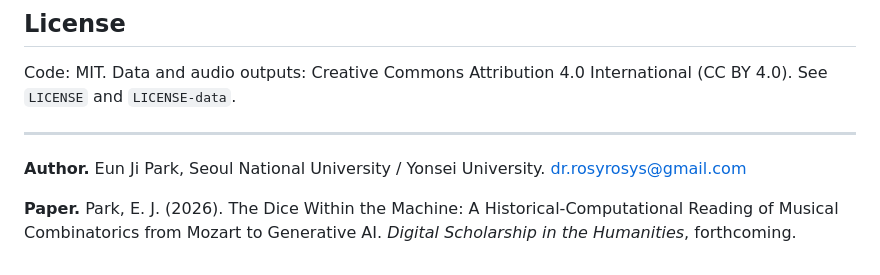
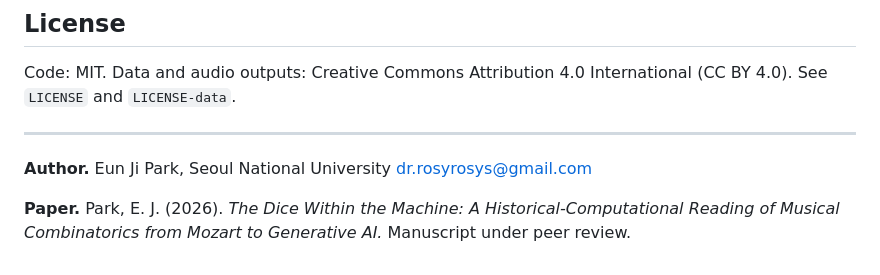
Before and after one commit to rosyrosys/k516f-prototype, a Markdown page: README.md, the part around the change. GitHub-like rendering.

```diff
--- a/README.md
+++ b/README.md
@@ -90,10 +90,8 @@ International (CC BY 4.0). See `LICENSE` and `LICENSE-data`.
 
 ---
 
-**Author.**  Eun Ji Park, Seoul National University / Yonsei
-University.  <dr.rosyrosys@gmail.com>
+**Author.**  Eun Ji Park, Seoul National University <dr.rosyrosys@gmail.com>
 
-**Paper.**  Park, E. J. (2026). The Dice Within the Machine: A
+**Paper.**  Park, E. J. (2026). *The Dice Within the Machine: A
 Historical-Computational Reading of Musical Combinatorics from Mozart
-to Generative AI.  *Digital Scholarship in the Humanities*,
-forthcoming.
+to Generative AI.* Manuscript under peer review.
```
